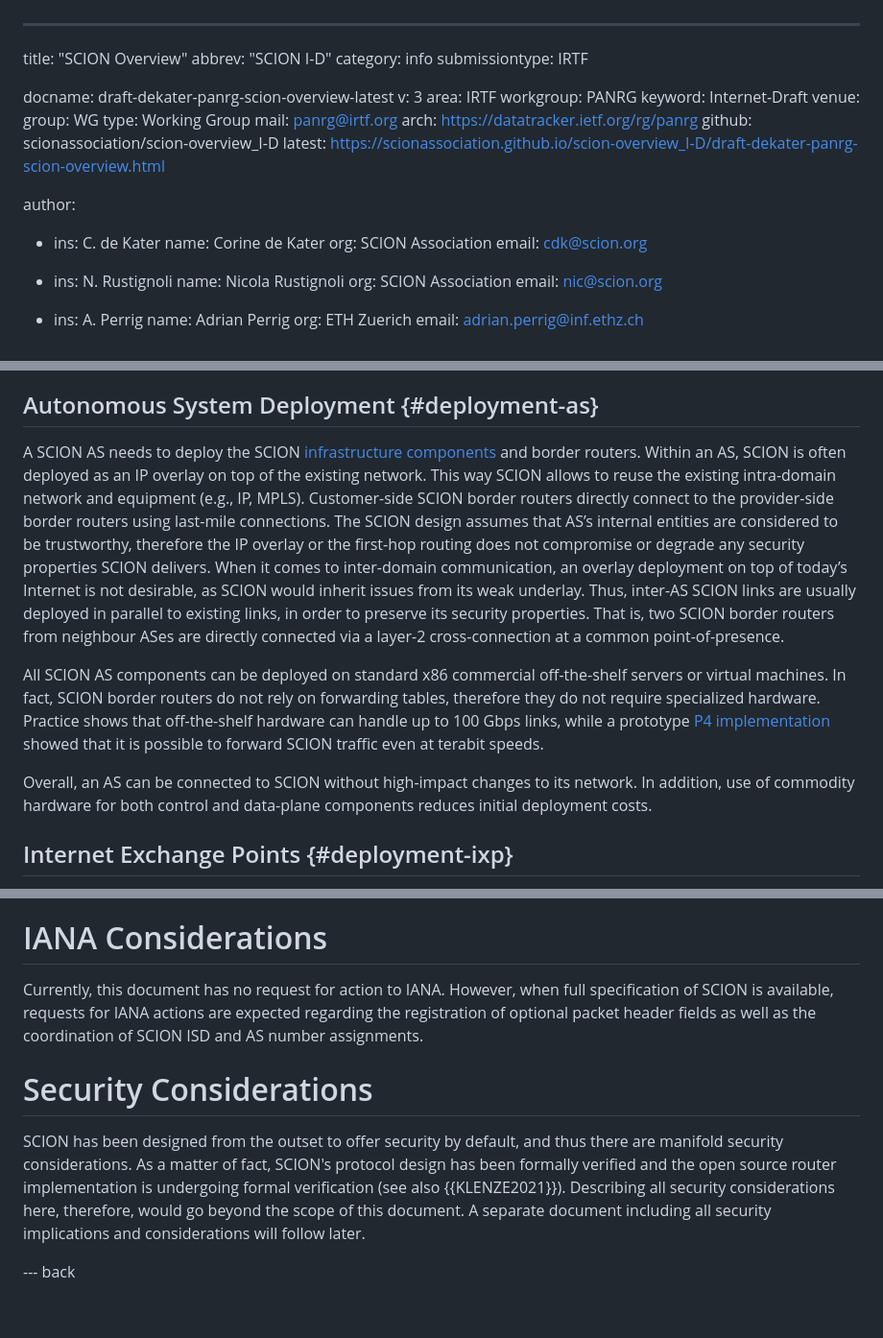
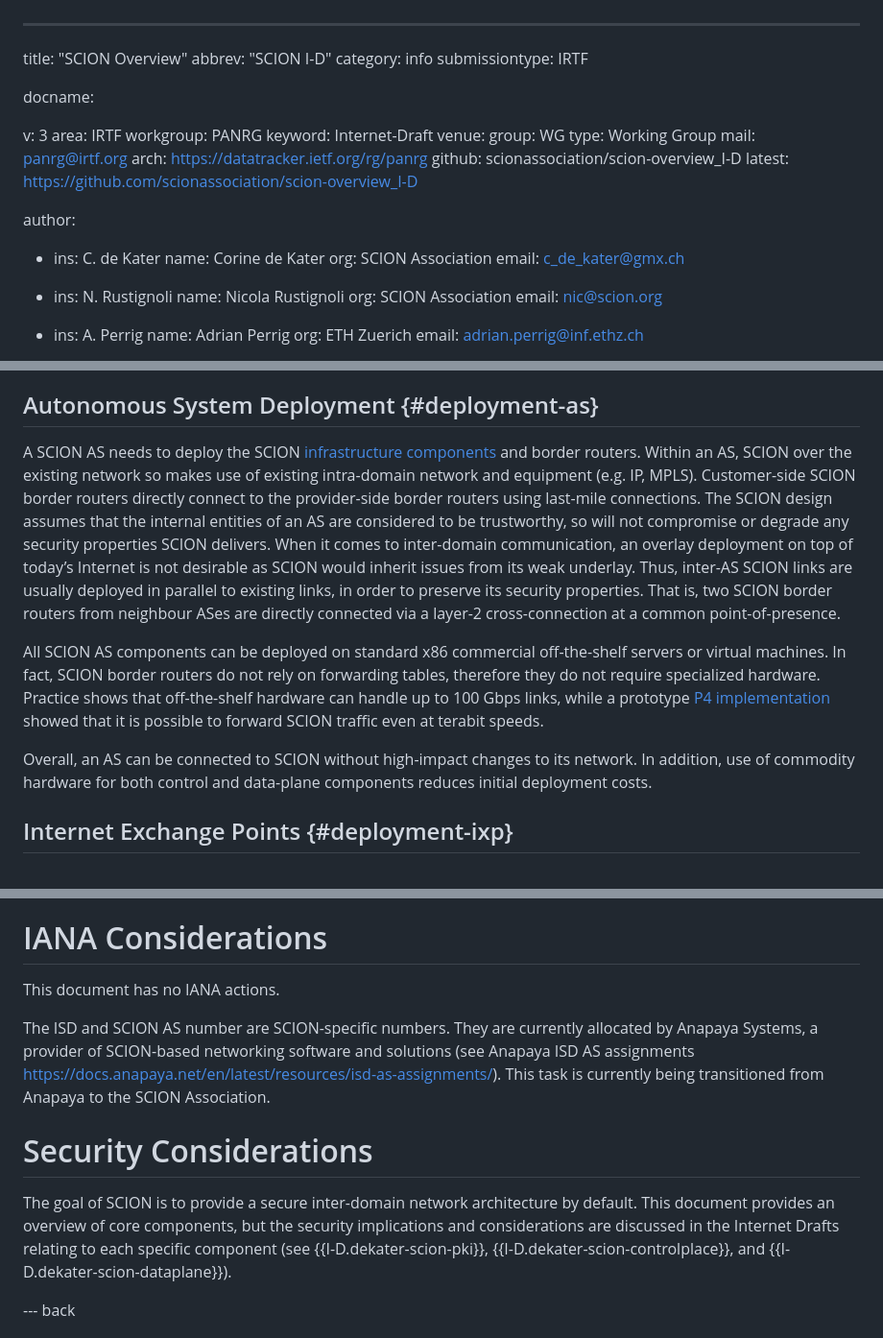
Before and after one commit to scionassociation/scion-overview_I-D, a Markdown page: draft-dekater-panrg-scion-overview.md, 3 parts joined by grey strips. Shown: that part at 96% size. GitHub-like rendering; blank space fills up the shorter version.

```diff
--- a/draft-dekater-panrg-scion-overview.md
+++ b/draft-dekater-panrg-scion-overview.md
@@ -4,7 +4,8 @@ abbrev: "SCION I-D"
 category: info
 submissiontype: IRTF
 
-docname: draft-dekater-panrg-scion-overview-latest
+docname:
+
 v: 3
 area: IRTF
 workgroup: PANRG
@@ -15,13 +16,13 @@ venue:
   mail: panrg@irtf.org
   arch: https://datatracker.ietf.org/rg/panrg
   github: scionassociation/scion-overview_I-D
-  latest: https://scionassociation.github.io/scion-overview_I-D/draft-dekater-panrg-scion-overview.html
+  latest: https://github.com/scionassociation/scion-overview_I-D
 
 author:
  -   ins: C. de Kater
      name: Corine de Kater
      org: SCION Association
-     email: cdk@scion.org
+     email: c_de_kater@gmx.ch
 
  -   ins: N. Rustignoli
      name: Nicola Rustignoli
@@ -862,12 +863,11 @@ We then describe some of the early adopters deployment experiences. A more detai
 ## Autonomous System Deployment {#deployment-as}
 
 A SCION AS needs to deploy the SCION [infrastructure components](#infra-components) and border routers.
-Within an AS, SCION is often deployed as an IP overlay on top of the existing network. This way SCION allows to reuse the existing intra-domain network and equipment (e.g., IP, MPLS). Customer-side SCION border routers directly connect to the provider-side border routers using last-mile connections. The SCION design assumes that AS’s internal entities are considered to be trustworthy, therefore the IP overlay or the first-hop routing does not compromise or degrade any security properties SCION delivers.
-When it comes to inter-domain communication, an overlay deployment on top of today’s Internet is not desirable, as SCION would inherit issues from  its weak underlay. Thus, inter-AS SCION links are usually deployed in parallel to existing links, in order to preserve its security properties. That is, two SCION border routers from neighbour ASes are directly connected via a layer-2 cross-connection at a common point-of-presence.
+Within an AS, SCION over the existing network so makes use of existing intra-domain network and equipment (e.g. IP, MPLS). Customer-side SCION border routers directly connect to the provider-side border routers using last-mile connections. The SCION design assumes that the internal entities of an AS are considered to be trustworthy, so will not compromise or degrade any security properties SCION delivers. When it comes to inter-domain communication, an overlay deployment on top of today’s Internet is not desirable as SCION would inherit issues from its weak underlay. Thus, inter-AS SCION links are usually deployed in parallel to existing links, in order to preserve its security properties. That is, two SCION border routers from neighbour ASes are directly connected via a layer-2 cross-connection at a common point-of-presence.
 
- All SCION AS components can be deployed on standard x86 commercial off-the-shelf servers or virtual machines. In fact, SCION border routers do not rely on forwarding tables, therefore they do not require specialized hardware. Practice shows that off-the-shelf hardware can handle up to 100 Gbps links, while a prototype [P4 implementation](#DERUITER2021) showed that it is possible to forward SCION traffic even at terabit speeds.
+All SCION AS components can be deployed on standard x86 commercial off-the-shelf servers or virtual machines. In fact, SCION border routers do not rely on forwarding tables, therefore they do not require specialized hardware. Practice shows that off-the-shelf hardware can handle up to 100 Gbps links, while a prototype [P4 implementation](#DERUITER2021) showed that it is possible to forward SCION traffic even at terabit speeds.
 
- Overall, an AS can be connected to SCION without high-impact changes to its network. In addition, use of commodity hardware for both control and data-plane components reduces initial deployment costs.
+Overall, an AS can be connected to SCION without high-impact changes to its network. In addition, use of commodity hardware for both control and data-plane components reduces initial deployment costs.
 
 
 ## Internet Exchange Points {#deployment-ixp}
@@ -905,13 +905,14 @@ In addition to productive deployments, SCION also comprises a global SCION resea
 
 # IANA Considerations
 
-Currently, this document has no request for action to IANA.
-However, when full specification of SCION is available, requests for IANA actions are expected regarding the registration of optional packet header fields as well as the coordination of SCION ISD and AS number assignments.
+This document has no IANA actions.
 
+The ISD and SCION AS number are SCION-specific numbers. They are currently allocated by Anapaya Systems, a provider of SCION-based networking software and solutions (see Anapaya ISD AS assignments https://docs.anapaya.net/en/latest/resources/isd-as-assignments/). This task is currently being transitioned from Anapaya to the SCION Association.
 
 # Security Considerations
 
-SCION has been designed from the outset to offer security by default, and thus there are manifold security considerations. As a matter of fact, SCION's protocol design has been formally verified and the open source router implementation is undergoing formal verification (see also {{KLENZE2021}}). Describing all security considerations here, therefore, would go beyond the scope of this document. A separate document including all security implications and considerations will follow later.
+The goal of SCION is to provide a secure inter-domain network architecture by default. This document provides an overview of core components, but the security implications and considerations are discussed in the Internet Drafts relating to each specific component (see {{I-D.dekater-scion-pki}}, {{I-D.dekater-scion-controlplace}}, and {{I-D.dekater-scion-dataplane}}).
+
 
 --- back
 
```
